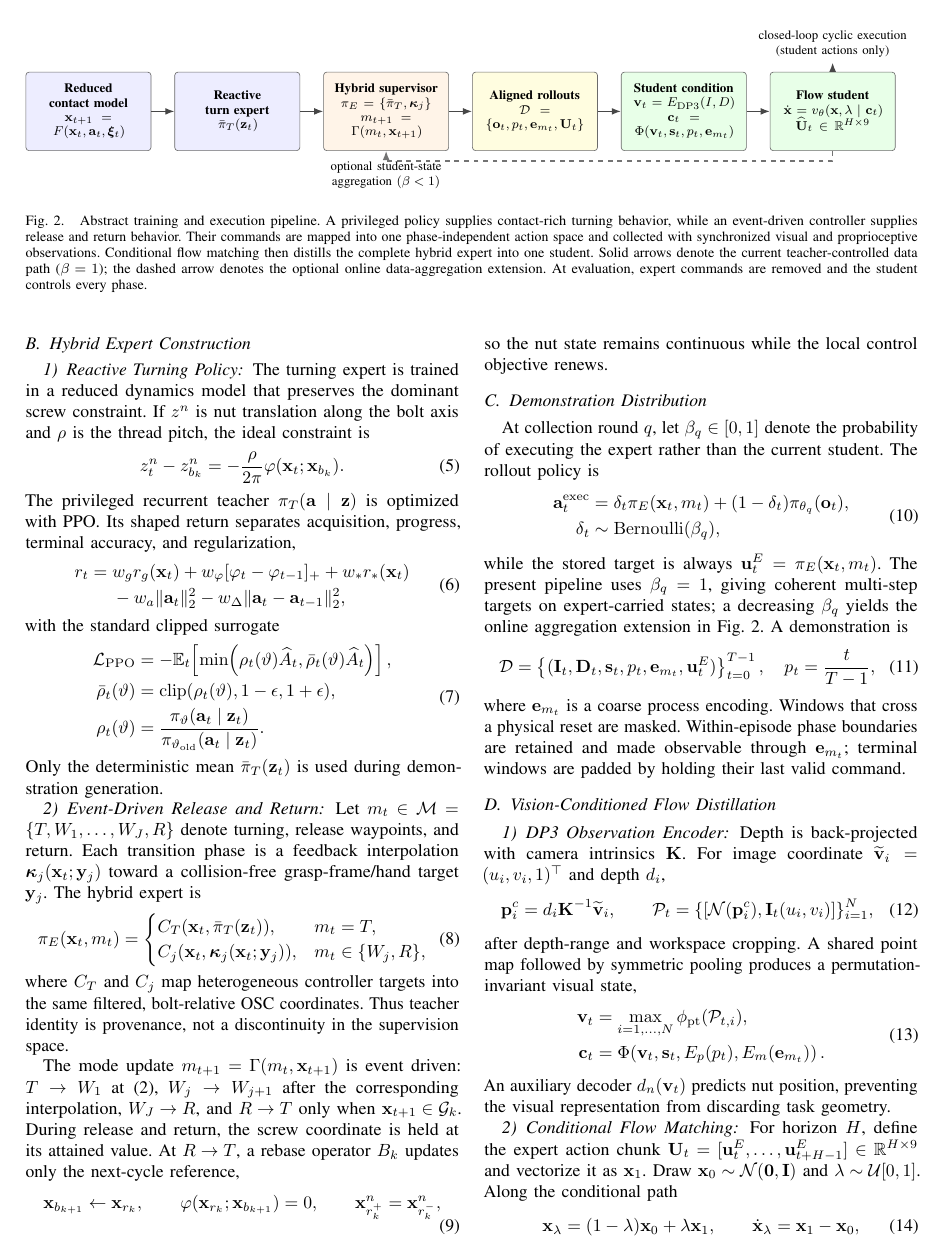
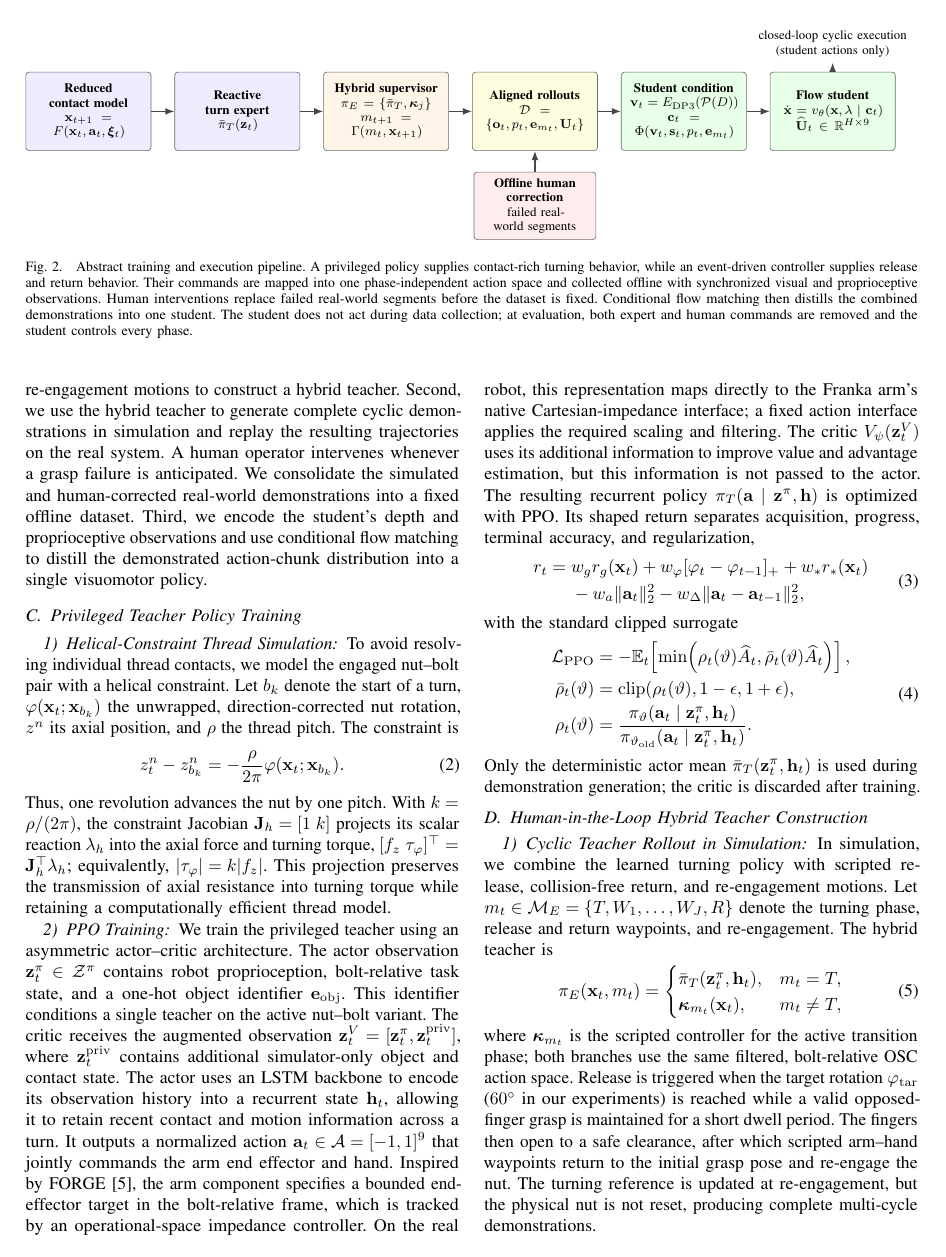
Before and after one commit to Chiniklas/icra_2027, a LaTeX paper (main.tex, which reads 03_methods.tex, figures/pipeline_placeholder.tex): page 3 of 5 before the commit and page 3 of 6 after it. Compiled offline with pdfLaTeX.

Commit message:
update methodology and experiments

```diff
--- a/03_methods.tex
+++ b/03_methods.tex
@@ -5,12 +5,12 @@
   \caption{Abstract training and execution pipeline. A privileged policy
     supplies contact-rich turning behavior, while an event-driven controller
     supplies release and return behavior. Their commands are mapped into one
-    phase-independent action space and collected with synchronized visual and
-    proprioceptive observations. Conditional flow matching then distills the
-    complete hybrid expert into one student. Solid arrows denote the current
-    teacher-controlled data path ($\beta=1$); the dashed arrow denotes the
-    optional online data-aggregation extension. At evaluation, expert commands
-    are removed and the student controls every phase.}
+    phase-independent action space and collected offline with synchronized
+    visual and proprioceptive observations. Human interventions replace failed
+    real-world segments before the dataset is fixed. Conditional flow matching
+    then distills the combined demonstrations into one student. The student
+    does not act during data collection; at evaluation, both expert and human
+    commands are removed and the student controls every phase.}
   \label{fig:pipeline}
 \end{figure*}
 
@@ -72,19 +48,62 @@ without resetting the physical nut between cycles.
 
-\subsection{Hybrid Expert Construction}
+\subsection{Overview of the Distillation Pipeline}
 
-\subsubsection{Reactive Turning Policy}
+As shown in \figref{fig:pipeline}, the proposed pipeline comprises three stages.
+First, we train a privileged turning policy in simulation and combine it with
+scripted release, return, and re-engagement motions to construct a hybrid
+teacher. Second, we use the hybrid teacher to generate complete cyclic
+demonstrations in simulation and replay the resulting trajectories on the real
+system. A human operator intervenes whenever a grasp failure is anticipated.
+We consolidate the simulated and human-corrected real-world demonstrations
+into a fixed offline dataset. Third, we encode the student's depth and
+proprioceptive observations and use conditional flow matching to distill the
+demonstrated action-chunk distribution into a single visuomotor policy.
 
-The turning expert is trained in a reduced dynamics model that preserves the
-dominant screw constraint. If $z^n$ is nut translation along the bolt axis and
-$\rho$ is the thread pitch, the ideal constraint is
+\subsection{Privileged Teacher Policy Training}
+
+\subsubsection{Helical-Constraint Thread Simulation}
+To avoid resolving individual thread contacts, we model the engaged nut--bolt
+pair with a helical constraint. Let $b_k$ denote the start of a turn,
+$\varphi(\mathbf{x}_t;\mathbf{x}_{b_k})$ the unwrapped, direction-corrected nut
+rotation, $z^n$ its axial position, and $\rho$ the thread pitch. The constraint
+is
 \begin{equation}
   z^n_t-z^n_{b_k}=-\frac{\rho}{2\pi}
   \varphi(\mathbf{x}_t;\mathbf{x}_{b_k}).
   \label{eq:screw_constraint}
 \end{equation}
-The privileged recurrent teacher
-$\pi_T(\mathbf{a}\mid\mathbf{z})$ is optimized with PPO. Its shaped return
-separates acquisition, progress, terminal accuracy, and regularization,
+Thus, one revolution advances the nut by one pitch. With
+$k=\rho/(2\pi)$, the constraint Jacobian
+$\mathbf{J}_h=[1\;k]$ projects its scalar reaction $\lambda_h$ into the axial
+force and turning torque,
+$[f_z\;\tau_\varphi]^\top=\mathbf{J}_h^\top\lambda_h$; equivalently,
+$|\tau_\varphi|=k|f_z|$. This projection preserves the transmission of axial
+resistance into turning torque while retaining a computationally efficient
+thread model.
+
+\subsubsection{PPO Training}
+We train the privileged teacher using an asymmetric actor--critic architecture.
+The actor observation $\mathbf{z}^{\pi}_t\in\mathcal{Z}^{\pi}$ contains robot
+proprioception, bolt-relative task state, and a one-hot object identifier
+$\mathbf{e}_{\mathrm{obj}}$. This identifier conditions a single teacher on the
+active nut--bolt variant. The critic receives the augmented observation
+$\mathbf{z}^{V}_t=[\mathbf{z}^{\pi}_t,\mathbf{z}^{\mathrm{priv}}_t]$,
+where $\mathbf{z}^{\mathrm{priv}}_t$ contains additional simulator-only object
+and contact state. The actor uses an LSTM backbone to encode its observation
+history into a recurrent state $\mathbf{h}_t$, allowing it to retain recent
+contact and motion information across a turn. It outputs a normalized action
+$\mathbf{a}_t\in\mathcal{A}=[-1,1]^9$ that jointly commands the arm end effector
+and hand. Inspired by FORGE~\cite{noseworthy2025forge}, the arm component
+specifies a bounded end-effector target in the bolt-relative frame, which is
+tracked by an operational-space impedance controller. On the real robot, this
+representation maps directly to the Franka arm's native Cartesian-impedance
+interface; a fixed action interface applies the required scaling and filtering. The critic
+$V_\psi(\mathbf{z}^{V}_t)$ uses its additional information to improve value and
+advantage estimation, but this information is not passed to the actor. The
+resulting recurrent policy
+$\pi_T(\mathbf{a}\mid\mathbf{z}^{\pi},\mathbf{h})$ is optimized with PPO. Its
+shaped return separates acquisition, progress, terminal accuracy, and
+regularization,
 \begin{equation}
   \begin{aligned}
   r_t={}&w_g r_g(\mathbf{x}_t)
@@ -105,36 +124,38 @@ with the standard clipped surrogate
   \bar\rho_t(\vartheta)
   &=\operatorname{clip}(\rho_t(\vartheta),1-\epsilon,1+\epsilon),\\
   \rho_t(\vartheta)
-  &=\frac{\pi_\vartheta(\mathbf{a}_t\mid\mathbf{z}_t)}
-       {\pi_{\vartheta_{\mathrm{old}}}(\mathbf{a}_t\mid\mathbf{z}_t)}.
+  &=\frac{\pi_\vartheta(\mathbf{a}_t\mid\mathbf{z}^{\pi}_t,\mathbf{h}_t)}
+       {\pi_{\vartheta_{\mathrm{old}}}(\mathbf{a}_t\mid
+        \mathbf{z}^{\pi}_t,\mathbf{h}_t)}.
   \end{aligned}
   \label{eq:ppo_objective}
 \end{equation}
-Only the deterministic mean $\bar\pi_T(\mathbf{z}_t)$ is used during
-demonstration generation.
+Only the deterministic actor mean
+$\bar\pi_T(\mathbf{z}^{\pi}_t,\mathbf{h}_t)$ is used during demonstration
+generation; the critic is discarded after training.
 
-\subsubsection{Event-Driven Release and Return}
+\subsection{Human-in-the-Loop Hybrid Teacher Construction}
 
-Let $m_t\in\mathcal{M}=\{T,W_1,\ldots,W_J,R\}$ denote turning, release
-waypoints, and return. Each transition phase is a feedback interpolation
-$\boldsymbol\kappa_j(\mathbf{x}_t;\mathbf{y}_j)$ toward a collision-free
-grasp-frame/hand target $\mathbf{y}_j$. The hybrid expert is
+\subsubsection{Cyclic Teacher Rollout in Simulation}
+In simulation, we combine the learned turning policy with scripted release,
+collision-free return, and re-engagement motions. Let
+$m_t\in\mathcal{M}_E=\{T,W_1,\ldots,W_J,R\}$ denote the turning phase, release
+and return waypoints, and re-engagement. The hybrid teacher is
 \begin{equation}
   \pi_E(\mathbf{x}_t,m_t)=
   \begin{cases}
-    C_T(\mathbf{x}_t,\bar\pi_T(\mathbf{z}_t)), & m_t=T,\\
-    C_j(\mathbf{x}_t,\boldsymbol\kappa_j(\mathbf{x}_t;\mathbf{y}_j)),
-      & m_t\in\{W_j,R\},
+    \bar\pi_T(\mathbf{z}^{\pi}_t,\mathbf{h}_t), & m_t=T,\\
+    \boldsymbol\kappa_{m_t}(\mathbf{x}_t), & m_t\neq T,
   \end{cases}
   \label{eq:hybrid_expert}
 \end{equation}
-where $C_T$ and $C_j$ map heterogeneous controller targets into the same
-filtered, bolt-relative OSC coordinates. Thus teacher identity is provenance,
-not a discontinuity in the supervision space.
+where $\boldsymbol\kappa_{m_t}$ is the scripted controller for the active
+transition phase; both branches use the same filtered, bolt-relative OSC action
+space. Release is triggered when the target rotation $\varphi_{\mathrm{tar}}$
+($60^\circ$ in our experiments) is reached while a valid opposed-finger grasp
+is maintained for a short dwell period. The fingers then open to a safe
+clearance, after which scripted arm--hand waypoints return to the initial grasp
+pose and re-engage the nut. The turning reference is updated at re-engagement,
+but the physical nut is not reset, producing complete multi-cycle
+demonstrations.
 
-The mode update $m_{t+1}=\Gamma(m_t,\mathbf{x}_{t+1})$ is event driven:
-$T\rightarrow W_1$ at~\eqref{eq:turn_event}, $W_j\rightarrow W_{j+1}$ after
-the corresponding interpolation, $W_J\rightarrow R$, and $R\rightarrow T$
-only when $\mathbf{x}_{t+1}\in\mathcal{G}_k$. During release and return, the
-screw coordinate is held at its attained value. At $R\rightarrow T$, a rebase
-operator $B_k$ updates only the next-cycle reference,
@@ -141,80 +199 @@ operator $B_k$ updates only the next-cycle reference,
 \begin{equation}
-  \mathbf{x}_{b_{k+1}}\leftarrow\mathbf{x}_{r_k},
-  \qquad
-  \varphi(\mathbf{x}_{r_k};\mathbf{x}_{b_{k+1}})=0,
-  \qquad
-  \mathbf{x}^{n}_{r_k^+}=\mathbf{x}^{n}_{r_k^-},
-  \label{eq:cycle_rebase}
-\end{equation}
-so the nut state remains continuous while the local control objective renews.
-
-\subsection{Demonstration Distribution}
-
-At collection round $q$, let $\beta_q\in[0,1]$ denote the probability of
-executing the expert rather than the current student. The rollout policy is
-\begin{equation}
-  \begin{aligned}
-  \mathbf{a}^{\mathrm{exec}}_t
-  &=\delta_t\pi_E(\mathbf{x}_t,m_t)
-   +(1-\delta_t)\pi_{\theta_q}(\mathbf{o}_t),\\
-  \delta_t&\sim\operatorname{Bernoulli}(\beta_q),
-  \end{aligned}
-  \label{eq:intervention_policy}
-\end{equation}
-while the stored target is always
-$\mathbf{u}^E_t=\pi_E(\mathbf{x}_t,m_t)$. The present pipeline uses
-$\beta_q=1$, giving coherent multi-step targets on expert-carried states; a
-decreasing $\beta_q$ yields the online aggregation extension in
-\figref{fig:pipeline}. A demonstration is
-\begin{equation}
-  \mathcal{D}=\left\{(\mathbf{I}_t,\mathbf{D}_t,\mathbf{s}_t,
-  p_t,\mathbf{e}_{m_t},\mathbf{u}^E_t)\right\}_{t=0}^{T-1},
-  \quad p_t=\frac{t}{T-1},
-  \label{eq:dataset}
-\end{equation}
-where $\mathbf{e}_{m_t}$ is a coarse process encoding. Windows that cross a
-physical reset are masked. Within-episode phase boundaries are retained and
-made observable through $\mathbf{e}_{m_t}$; terminal windows are padded by
-holding their last valid command.
-
-\subsection{Vision-Conditioned Flow Distillation}
-
-\subsubsection{DP3 Observation Encoder}
-
-Depth is back-projected with camera intrinsics $\mathbf{K}$. For image
-coordinate $\widetilde{\mathbf{v}}_i=(u_i,v_i,1)^\top$ and depth $d_i$,
-\begin{equation}
-  \mathbf{p}^{c}_i=d_i\mathbf{K}^{-1}\widetilde{\mathbf{v}}_i,
-  \qquad
-  \mathcal{P}_t=\{[\mathcal{N}(\mathbf{p}^{c}_i),
-  \mathbf{I}_t(u_i,v_i)]\}_{i=1}^{N},
-  \label{eq:backprojection}
-\end{equation}
-after depth-range and workspace cropping. A shared point map followed by
-symmetric pooling produces a permutation-invariant visual state,
-\begin{equation}
-  \begin{aligned}
-  \mathbf{v}_t&=\max_{i=1,\ldots,N}
-  \phi_{\mathrm{pt}}(\mathcal{P}_{t,i}),\\
-  \mathbf{c}_t&=\Phi\!\left(
-    \mathbf{v}_t,\mathbf{s}_t,E_p(p_t),E_m(\mathbf{e}_{m_t})
-  \right).
-  \end{aligned}
-  \label{eq:student_condition}
-\end{equation}
-An auxiliary decoder $d_n(\mathbf{v}_t)$ predicts nut position, preventing the
-visual representation from discarding task geometry.
-
-\subsubsection{Conditional Flow Matching}
-
-For horizon $H$, define the expert action chunk
-$\mathbf{U}_t=[\mathbf{u}^E_t,\ldots,\mathbf{u}^E_{t+H-1}]\in
-\mathbb{R}^{H\times9}$ and vectorize it as $\mathbf{x}_1$. Draw
-$\mathbf{x}_0\sim\mathcal{N}(\mathbf{0},\mathbf{I})$ and
-$\lambda\sim\mathcal{U}[0,1]$. Along the conditional path
-\begin{equation}
-  \mathbf{x}_\lambda=(1-\lambda)\mathbf{x}_0+\lambda\mathbf{x}_1,
-  \qquad
-  \dot{\mathbf{x}}_\lambda=\mathbf{x}_1-\mathbf{x}_0,
-  \label{eq:flow_path}
-\end{equation}
--- a/figures/pipeline_placeholder.tex
+++ b/figures/pipeline_placeholder.tex
@@ -9,9 +9,7 @@
     align=center,
     inner sep=5pt
   },
-  flow/.style={-{Latex[length=2mm]}, line width=0.75pt, draw=black!72},
-  feedback/.style={-{Latex[length=2mm]}, dashed, line width=0.7pt,
-    draw=black!55}
+  flow/.style={-{Latex[length=2mm]}, line width=0.75pt, draw=black!72}
 ]
   \node[module, fill=blue!7] (sim)
     {\textbf{Reduced contact model}\\$\mathbf{x}_{t+1}=F(\mathbf{x}_t,\mathbf{a}_t,\boldsymbol\xi_t)$};
@@ -22,18 +20,20 @@
   \node[module, fill=yellow!12, right=0.20in of hybrid] (data)
     {\textbf{Aligned rollouts}\\$\mathcal D=\{\mathbf{o}_t,p_t,\mathbf{e}_{m_t},\mathbf{U}_t\}$};
   \node[module, fill=green!9, right=0.20in of data] (condition)
-    {\textbf{Student condition}\\$\mathbf{v}_t=E_{\rm DP3}(I,D)$\\$\mathbf{c}_t=\Phi(\mathbf{v}_t,\mathbf{s}_t,p_t,\mathbf{e}_{m_t})$};
+    {\textbf{Student condition}\\$\mathbf{v}_t=E_{\rm DP3}(\mathcal P(D))$\\$\mathbf{c}_t=\Phi(\mathbf{v}_t,\mathbf{s}_t,p_t,\mathbf{e}_{m_t})$};
   \node[module, fill=green!9, right=0.20in of condition] (student)
     {\textbf{Flow student}\\$\dot{\mathbf{x}}=v_\theta(\mathbf{x},\lambda\mid\mathbf{c}_t)$\\$\widehat{\mathbf{U}}_t\in\mathbb R^{H\times9}$};
+  \node[draw=black!58, rounded corners=2pt, fill=red!7,
+    below=0.18in of data, text width=0.135\textwidth, align=center,
+    inner sep=4pt] (human)
+    {\textbf{Offline human correction}\\failed real-world segments};
 
   \draw[flow] (sim) -- (turn);
   \draw[flow] (turn) -- (hybrid);
   \draw[flow] (hybrid) -- (data);
   \draw[flow] (data) -- (condition);
   \draw[flow] (condition) -- (student);
-  \draw[feedback] (student.south) -- ++(0,-0.22) -|
-    node[pos=0.73,below,align=center] {optional student-state\\aggregation $(\beta<1)$}
-    (hybrid.south);
+  \draw[flow] (human.north) -- (data.south);
   \draw[flow] (student.north) -- ++(0,0.20)
     node[above,align=center] {closed-loop cyclic execution\\(student actions only)};
 \end{tikzpicture}
```
Also changed, not shown: 01_introduction.tex (+10 -2 lines), 04_experiments.tex (+34 -15 lines), alg/algorithm_template.tex (+11 -17 lines), figures/README.md, figures/hardware_family_placeholder.png (added), figures/simulation_scene_placeholder.png (added), 03_methods.tex (137 more changed lines), 1 other file.
